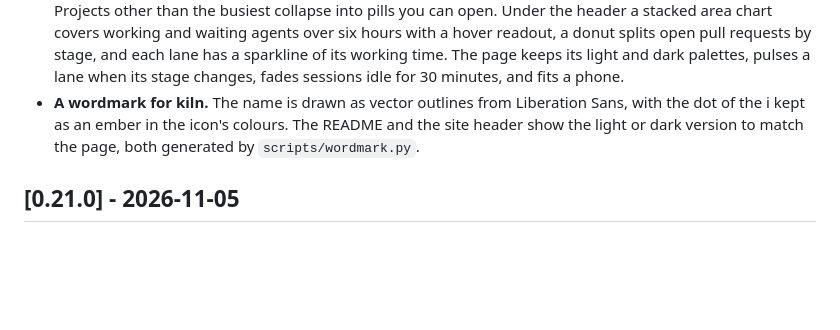
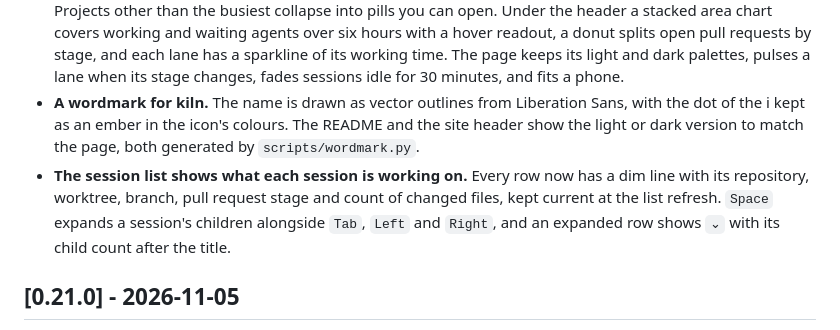
Before and after one commit to cjber/kiln, a Markdown page: CHANGELOG.md, the part around the change. Drawn GitHub-style; blank space fills up the shorter version.

```diff
--- a/CHANGELOG.md
+++ b/CHANGELOG.md
@@ -11,6 +11,7 @@ verbatim.
 
 - **The dashboard shows what each session is doing, and how the day went.** `kiln dashboard` now draws one card per top-level session, with a lane for the session and each child under it: agent, repository and worktree chips, a five-step bar from working to merged, its pull request, and its uncommitted count. Projects other than the busiest collapse into pills you can open. Under the header a stacked area chart covers working and waiting agents over six hours with a hover readout, a donut splits open pull requests by stage, and each lane has a sparkline of its working time. The page keeps its light and dark palettes, pulses a lane when its stage changes, fades sessions idle for 30 minutes, and fits a phone.
 - **A wordmark for kiln.** The name is drawn as vector outlines from Liberation Sans, with the dot of the i kept as an ember in the icon's colours. The README and the site header show the light or dark version to match the page, both generated by `scripts/wordmark.py`.
+- **The session list shows what each session is working on.** Every row now has a dim line with its repository, worktree, branch, pull request stage and count of changed files, kept current at the list refresh. `Space` expands a session's children alongside `Tab`, `Left` and `Right`, and an expanded row shows `⌄` with its child count after the title.
 
 ## [0.21.0] - 2026-11-05
 
```
Also changed, not shown: README.md (+3 -1 lines), assets/archive.png, assets/list.png, assets/new.png, assets/unavailable.png, 8 other files.
